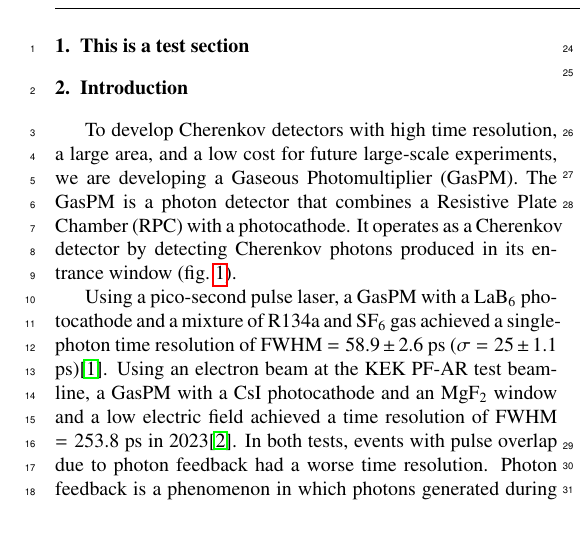
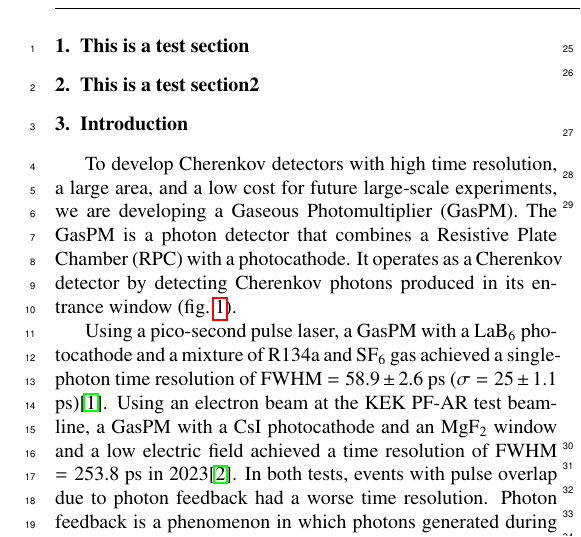
Before and after one commit to Koichi-UEDA-0803/RICH2025proceedings, a LaTeX paper (20251017_RICHproceedings_KoichiUeda.tex): part of one column of page 1 of 4, cut so that both start at the same text. Compiled offline with pdfLaTeX.

Commit message:
Update proceedings to latest version

```diff
--- a/20251017_RICHproceedings_KoichiUeda.tex
+++ b/20251017_RICHproceedings_KoichiUeda.tex
@@ -122,6 +122,7 @@ and methods for time-of-flight (TOF) spectroscopy, Photon detectors for UV, visi
 
 %% Use \section commands to start a section
 \section{This is a test section}
+\section{This is a test section2}
 \section{Introduction}
 \label{introduction}
 
```
